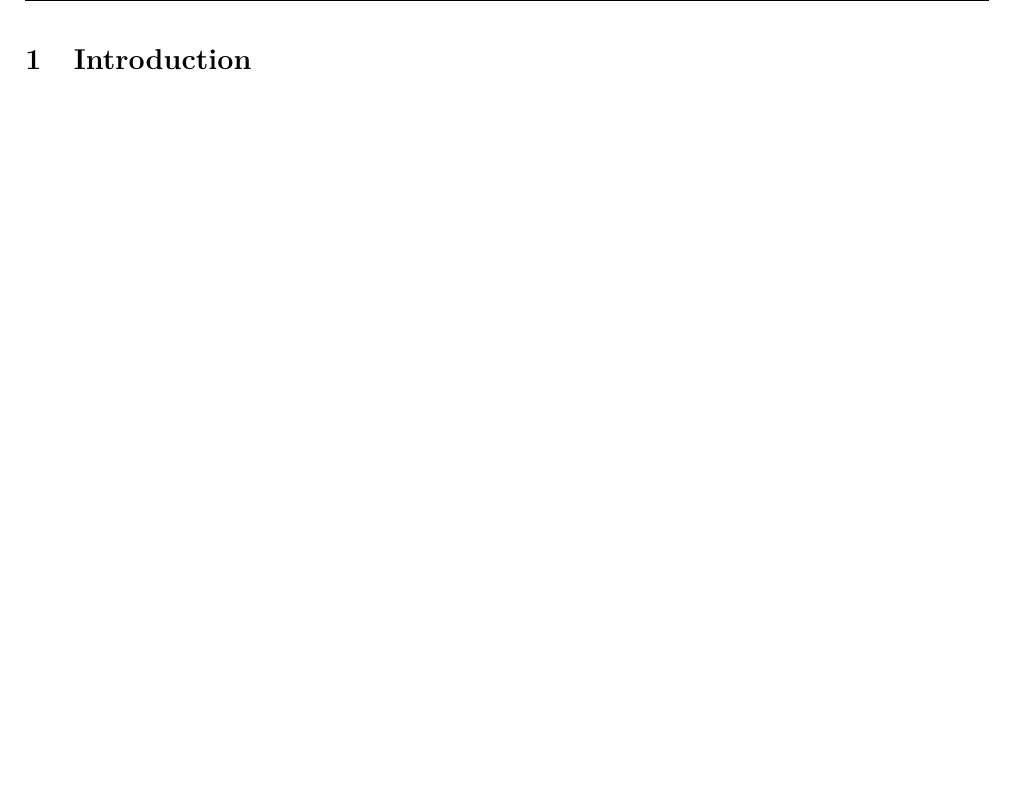
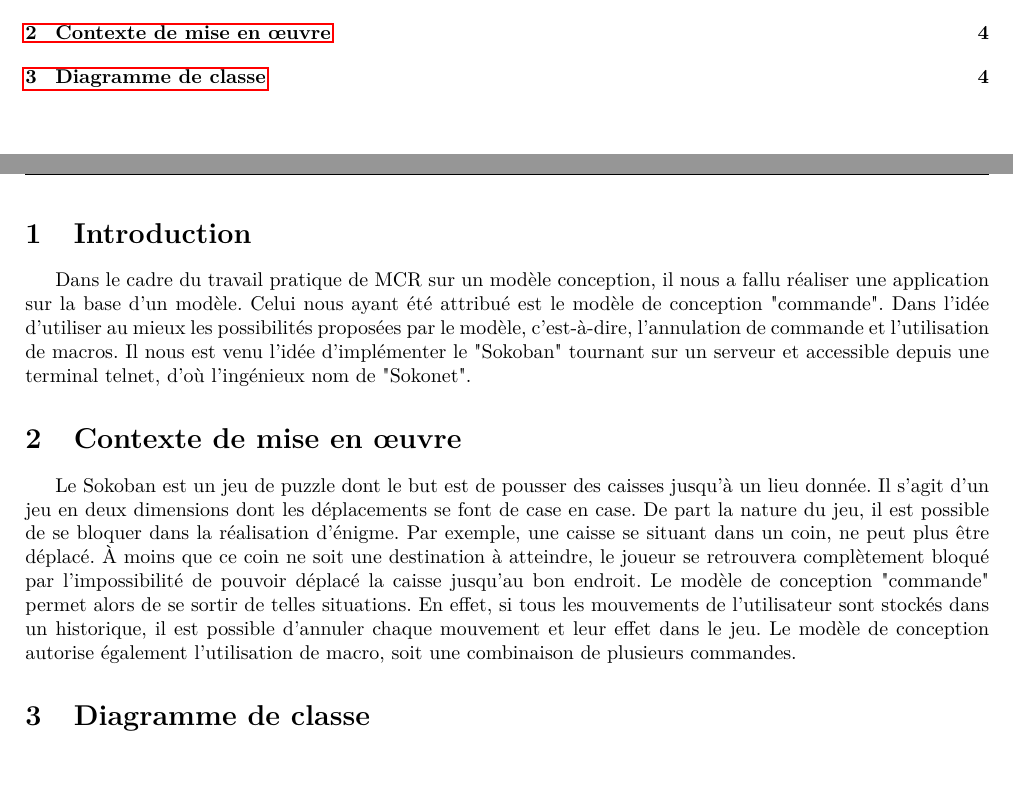
Before and after one commit to BastienClement/Sokonet, a LaTeX document (projet/rapport.tex): part of page 4 of 4 before the commit and two parts of pages 3 and 4 of 4 after it, the two joined at a grey line, cut at the place of the change. Compiled offline with pdfLaTeX.

Commit message:
modif rapport

```diff
--- a/projet/rapport.tex
+++ b/projet/rapport.tex
@@ -81,5 +81,9 @@
 	\newpage
 
 	\section{Introduction}
+		Dans le cadre du travail pratique de MCR sur un modèle conception, il nous a fallu réaliser une application sur la base d'un modèle. Celui nous ayant été attribué est le modèle de conception "commande". Dans l'idée d'utiliser au mieux les possibilités proposées par le modèle, c'est-à-dire, l'annulation de commande et l'utilisation de macros. Il nous est venu l'idée d'implémenter le "Sokoban" tournant sur un serveur et accessible depuis une terminal telnet, d'où l'ingénieux nom de "Sokonet".
+	\section{Contexte de mise en œuvre}
+		Le Sokoban est un jeu de puzzle dont le but est de pousser des caisses jusqu'à un lieu donnée. Il s'agit d'un jeu en deux dimensions dont les déplacements se font de case en case. De part la nature du jeu, il est possible de se bloquer dans la réalisation d'énigme. Par exemple, une caisse se situant dans un coin, ne peut plus être déplacé. À moins que ce coin ne soit une destination à atteindre, le joueur se retrouvera complètement bloqué par l'impossibilité de pouvoir déplacé la caisse jusqu'au bon endroit. Le modèle de conception "commande" permet alors de se sortir de telles situations. En effet, si tous les mouvements de l'utilisateur sont stockés dans un historique, il est possible d'annuler chaque mouvement et leur effet dans le jeu. Le modèle de conception autorise également l'utilisation de macro, soit une combinaison de plusieurs commandes.
+	\section{Diagramme de classe}
 
 \end{document}
```
Also changed, not shown: projet/rapport.tex (2 more changed lines).
